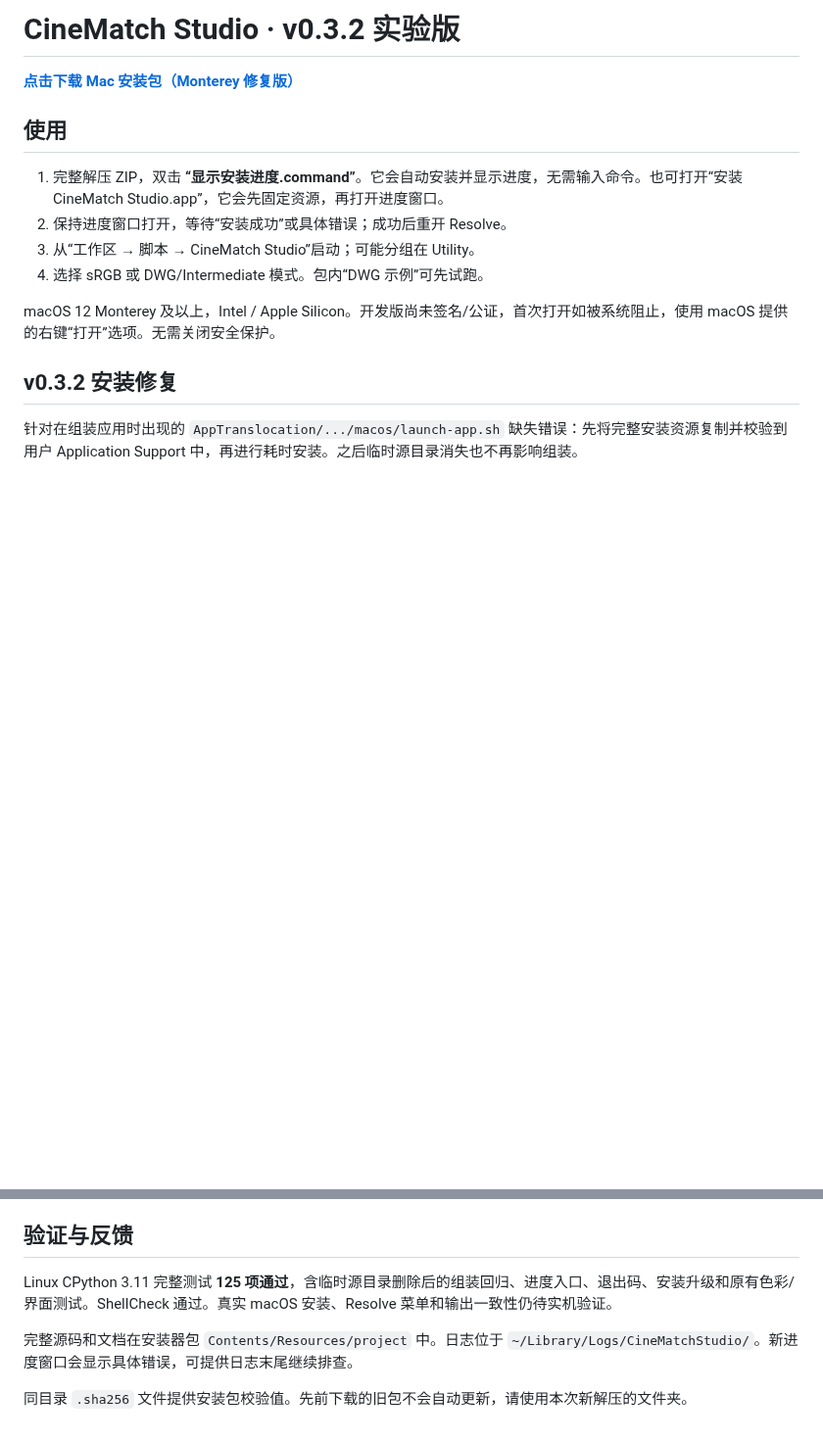
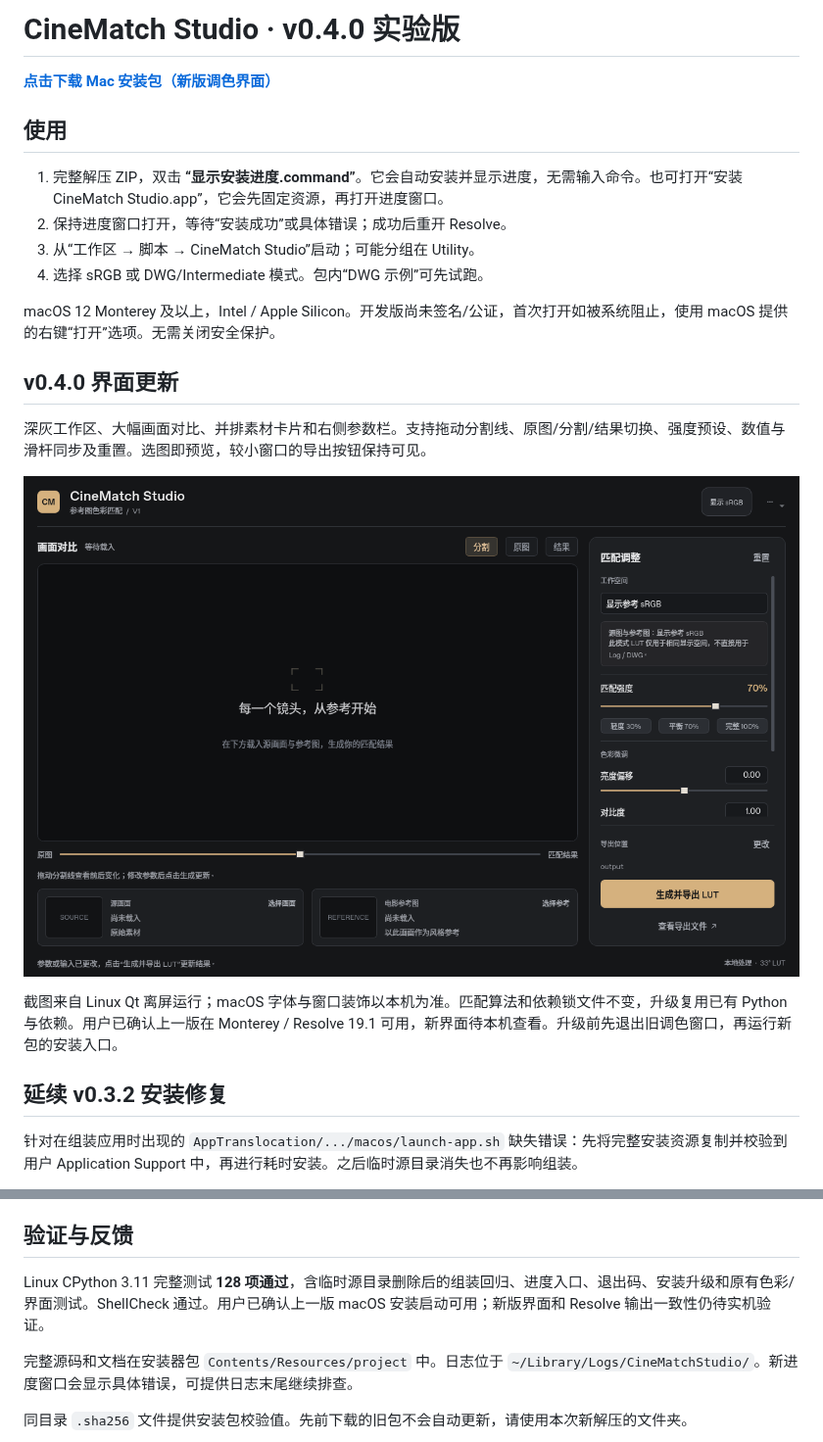
Before and after one commit to Huajuan001/Alex, a Markdown page: README.md, 2 parts joined by grey strips. Shown at 98% size. GitHub-like rendering; pictures changed too: CineMatchStudio-v0.4.0-preview.png (added); blank space fills up the shorter version.

Commit message:
Redesign CineMatch workspace with dark theme and interactive comparison

```diff
--- a/README.md
+++ b/README.md
@@ -1,6 +1,6 @@
-# CineMatch Studio · v0.3.2 实验版
+# CineMatch Studio · v0.4.0 实验版
 
-[**点击下载 Mac 安装包（Monterey 修复版）**](https://github.com/Huajuan001/Alex/raw/refs/tags/v0.3.2/CineMatchStudio-v0.3.2-Monterey.zip)
+[**点击下载 Mac 安装包（新版调色界面）**](https://github.com/Huajuan001/Alex/raw/refs/tags/v0.4.0/CineMatchStudio-v0.4.0-Monterey.zip)
 
 ## 使用
 
@@ -11,7 +11,15 @@
 
 macOS 12 Monterey 及以上，Intel / Apple Silicon。开发版尚未签名/公证，首次打开如被系统阻止，使用 macOS 提供的右键“打开”选项。无需关闭安全保护。
 
-## v0.3.2 安装修复
+## v0.4.0 界面更新
+
+深灰工作区、大幅画面对比、并排素材卡片和右侧参数栏。支持拖动分割线、原图/分割/结果切换、强度预设、数值与滑杆同步及重置。选图即预览，较小窗口的导出按钮保持可见。
+
+![实际 Qt 界面预览](CineMatchStudio-v0.4.0-preview.png)
+
+截图来自 Linux Qt 离屏运行；macOS 字体与窗口装饰以本机为准。匹配算法和依赖锁文件不变，升级复用已有 Python 与依赖。用户已确认上一版在 Monterey / Resolve 19.1 可用，新界面待本机查看。升级前先退出旧调色窗口，再运行新包的安装入口。
+
+## 延续 v0.3.2 安装修复
 
 针对在组装应用时出现的 `AppTranslocation/.../macos/launch-app.sh` 缺失错误：先将完整安装资源复制并校验到用户 Application Support 中，再进行耗时安装。之后临时源目录消失也不再影响组装。
 
@@ -29,7 +37,7 @@ v0.3.1 的 macOS 12 最低版本修复保持不变。本工具的兼容范围不
 
 ## 验证与反馈
 
-Linux CPython 3.11 完整测试 **125 项通过**，含临时源目录删除后的组装回归、进度入口、退出码、安装升级和原有色彩/界面测试。ShellCheck 通过。真实 macOS 安装、Resolve 菜单和输出一致性仍待实机验证。
+Linux CPython 3.11 完整测试 **128 项通过**，含临时源目录删除后的组装回归、进度入口、退出码、安装升级和原有色彩/界面测试。ShellCheck 通过。用户已确认上一版 macOS 安装启动可用；新版界面和 Resolve 输出一致性仍待实机验证。
 
 完整源码和文档在安装器包 `Contents/Resources/project` 中。日志位于 `~/Library/Logs/CineMatchStudio/`。新进度窗口会显示具体错误，可提供日志末尾继续排查。
 
```
Also changed, not shown: 2 other files.
